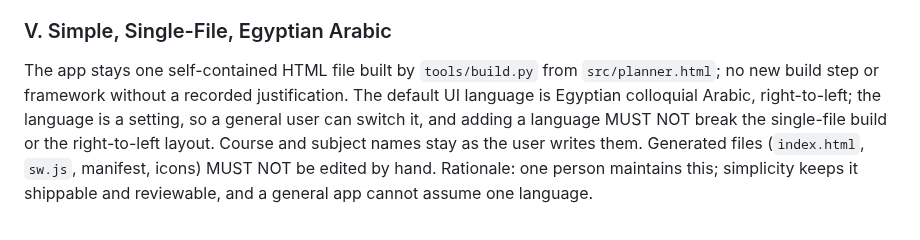
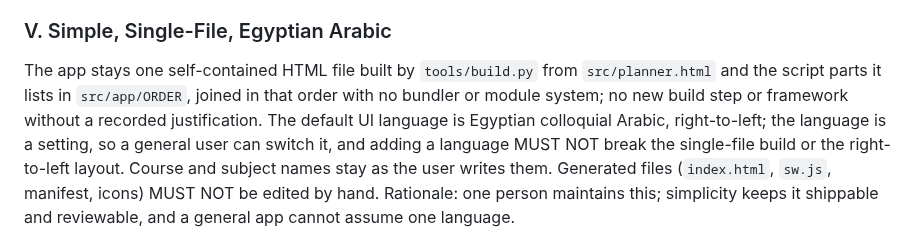
Before and after one commit to adhamelhomary15-cell/mizan-yawmi, a Markdown page: .specify/memory/constitution.md, the part around one of its changes. Rendered like a GitHub page.

```diff
--- a/.specify/memory/constitution.md
+++ b/.specify/memory/constitution.md
@@ -45,8 +45,9 @@ Rationale: the product is used outdoors on a phone with unreliable connectivity,
 app cannot assume one person's city.
 
 ### V. Simple, Single-File, Egyptian Arabic
-The app stays one self-contained HTML file built by `tools/build.py` from `src/planner.html`;
-no new build step or framework without a recorded justification. The default UI language is
+The app stays one self-contained HTML file built by `tools/build.py` from `src/planner.html`
+and the script parts it lists in `src/app/ORDER`, joined in that order with no bundler or module
+system; no new build step or framework without a recorded justification. The default UI language is
 Egyptian colloquial Arabic, right-to-left; the language is a setting, so a general user can switch
 it, and adding a language MUST NOT break the single-file build or the right-to-left layout. Course
 and subject names stay as the user writes them. Generated files (`index.html`, `sw.js`, manifest,
```
Also changed, not shown: other parts of .specify/memory/constitution.md (+1 -1 lines), specs/010-code-health/tasks.md (+3 -2 lines).
